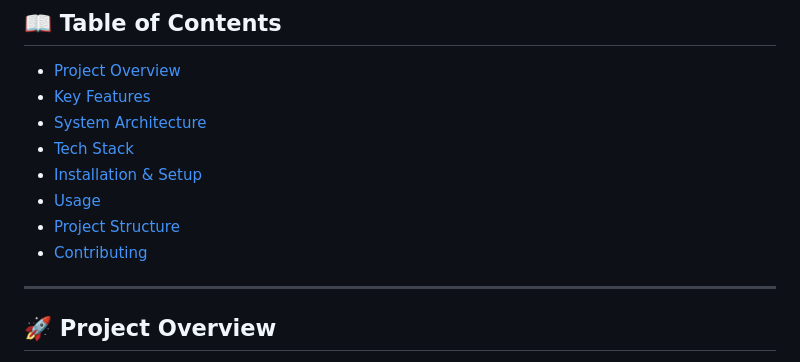
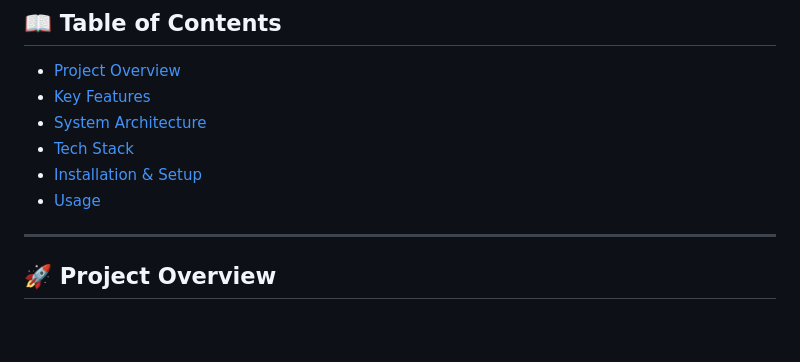
Before and after one commit to AdityaGupta62005/Infosys-Fake-News-Detection-and-Verification-Tool, a Markdown page: README.md, the part around one of its changes. GitHub-like rendering; blank space fills up the shorter version.

Commit message:
Update README
Removed sections on Project Structure and Contributing from the README.

```diff
--- a/README.md
+++ b/README.md
@@ -16,8 +15,6 @@
 - [Tech Stack](#-tech-stack)
 - [Installation & Setup](#-installation--setup)
 - [Usage](#-usage)
-- [Project Structure](#-project-structure)
-- [Contributing](#-contributing)
 
 ---
 
```
Also changed, not shown: other parts of README.md (+0 -1 lines).
